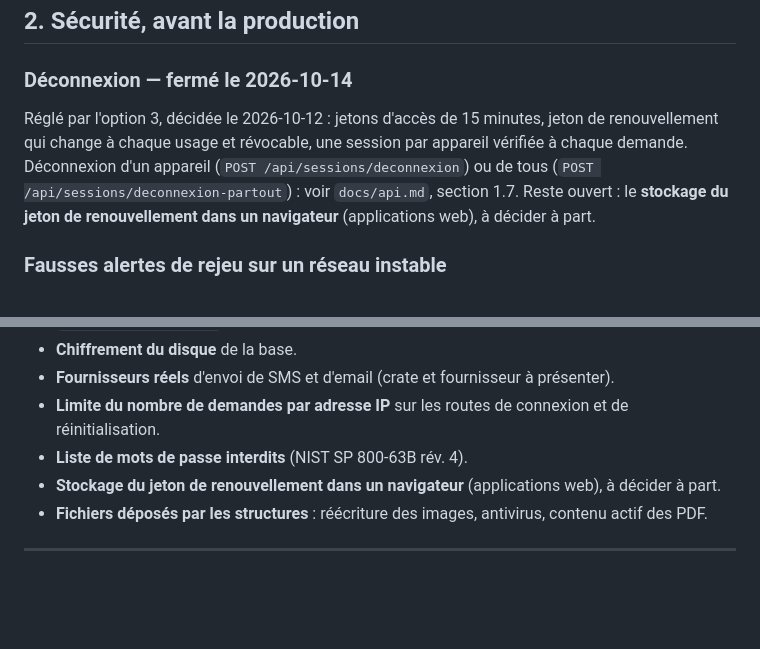
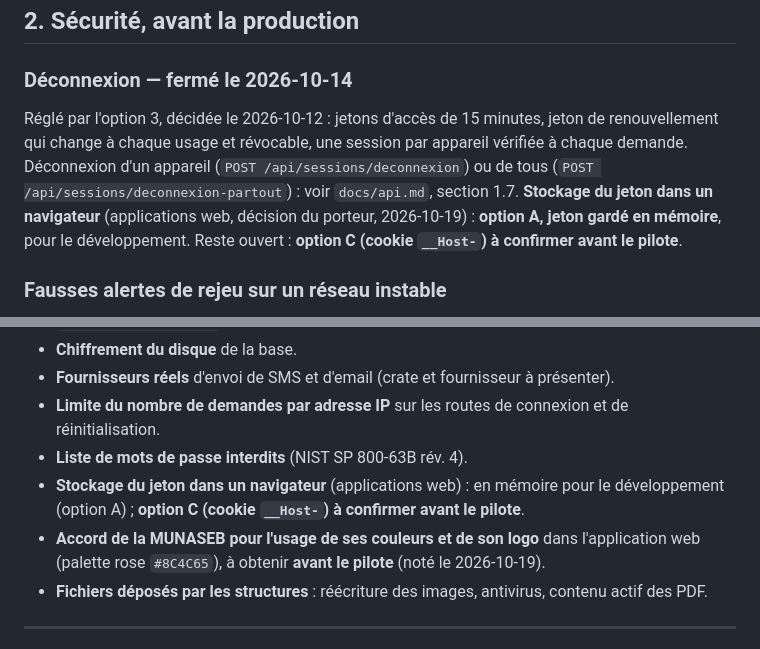
Before and after one commit to KABORE-c-elie/LaafiCare, a Markdown page: docs/points-ouverts.md, 2 parts joined by grey strips. GitHub-like rendering; blank space fills up the shorter version.

Commit message:
Docs : thème web MUNASEB (rose #8C4C65), stockage du jeton dans le navigateur (option A en développement, option C à confirmer avant le pilote), accord MUNASEB pour ses couleurs et son logo

```diff
--- a/docs/points-ouverts.md
+++ b/docs/points-ouverts.md
@@ -35,7 +35,7 @@ Une *session* correspond à une connexion sur un appareil. **Règle décidée le
 
 ### Déconnexion — fermé le 2026-10-14
 
-Réglé par l'option 3, décidée le 2026-10-12 : jetons d'accès de 15 minutes, jeton de renouvellement qui change à chaque usage et révocable, une session par appareil vérifiée à chaque demande. Déconnexion d'un appareil (`POST /api/sessions/deconnexion`) ou de tous (`POST /api/sessions/deconnexion-partout`) : voir `docs/api.md`, section 1.7. Reste ouvert : le **stockage du jeton de renouvellement dans un navigateur** (applications web), à décider à part.
+Réglé par l'option 3, décidée le 2026-10-12 : jetons d'accès de 15 minutes, jeton de renouvellement qui change à chaque usage et révocable, une session par appareil vérifiée à chaque demande. Déconnexion d'un appareil (`POST /api/sessions/deconnexion`) ou de tous (`POST /api/sessions/deconnexion-partout`) : voir `docs/api.md`, section 1.7. **Stockage du jeton dans un navigateur** (applications web, décision du porteur, 2026-10-19) : **option A, jeton gardé en mémoire**, pour le développement. Reste ouvert : **option C (cookie `__Host-`) à confirmer avant le pilote**.
 
 ### Fausses alertes de rejeu sur un réseau instable
 
@@ -153,7 +153,8 @@ En production, le serveur n'accepte que des connexions chiffrées (HTTPS) : jeto
 - **Fournisseurs réels** d'envoi de SMS et d'email (crate et fournisseur à présenter).
 - **Limite du nombre de demandes par adresse IP** sur les routes de connexion et de réinitialisation.
 - **Liste de mots de passe interdits** (NIST SP 800-63B rév. 4).
-- **Stockage du jeton de renouvellement dans un navigateur** (applications web), à décider à part.
+- **Stockage du jeton dans un navigateur** (applications web) : en mémoire pour le développement (option A) ; **option C (cookie `__Host-`) à confirmer avant le pilote**.
+- **Accord de la MUNASEB pour l'usage de ses couleurs et de son logo** dans l'application web (palette rose `#8C4C65`), à obtenir **avant le pilote** (noté le 2026-10-19).
 - **Fichiers déposés par les structures** : réécriture des images, antivirus, contenu actif des PDF.
 
 ---
```
Also changed, not shown: other parts of docs/points-ouverts.md (+1 -1 lines), CLAUDE.md (+2 -2 lines).
